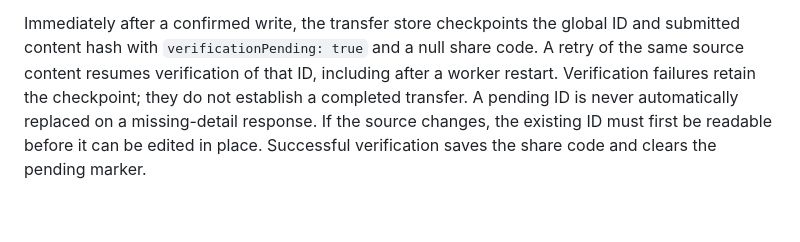
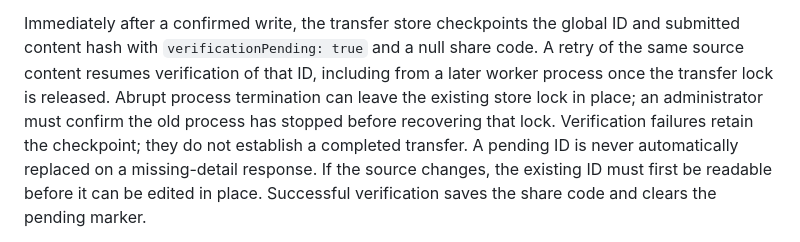
Before and after one commit to NullOkami47/hsr_currency_war_transfer, a Markdown page: docs/admin-connector.md, the part around the change. Rendered like a GitHub page; blank space fills up the shorter version.

Commit message:
docs: clarify transfer lock prerequisite for restart recovery

```diff
--- a/docs/admin-connector.md
+++ b/docs/admin-connector.md
@@ -279,7 +279,10 @@ before the transfer is reported as complete.
 Immediately after a confirmed write, the transfer store checkpoints the global
 ID and submitted content hash with `verificationPending: true` and a null share
 code. A retry of the same source content resumes verification of that ID,
-including after a worker restart. Verification failures retain the checkpoint;
+including from a later worker process once the transfer lock is released.
+Abrupt process termination can leave the existing store lock in place; an
+administrator must confirm the old process has stopped before recovering that
+lock. Verification failures retain the checkpoint;
 they do not establish a completed transfer. A pending ID is never automatically
 replaced on a missing-detail response. If the source changes, the existing ID
 must first be readable before it can be edited in place. Successful verification
```
